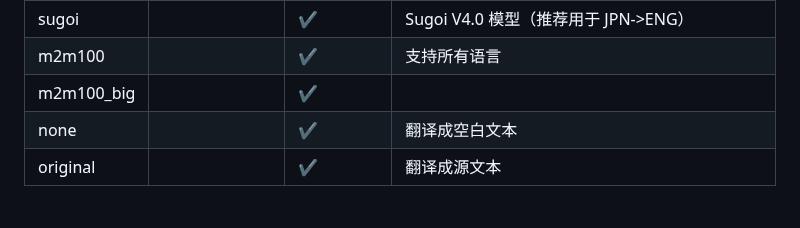
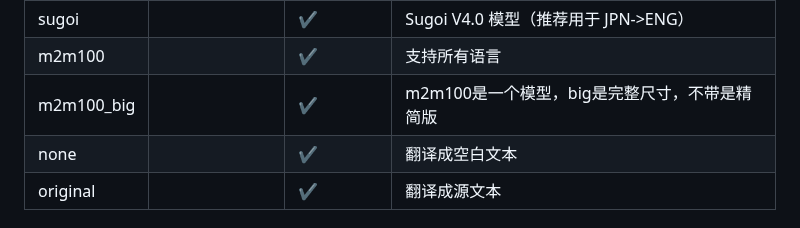
Before and after one commit to zyddnys/manga-image-translator, a Markdown page: README_CN.md, the part around the change. Rendered like a GitHub page.

```diff
--- a/README_CN.md
+++ b/README_CN.md
@@ -67,7 +67,7 @@ $ pip install git+https://github.com/lucasb-eyer/pydensecrf.git
 | offline        |         | ✔️      |  为语言选择最合适的离线翻译器                                                     |
 | sugoi          |         | ✔️      |  Sugoi V4.0 模型（推荐用于 JPN->ENG）                                                     |
 | m2m100         |         | ✔️      |  支持所有语言                                                     |
-| m2m100_big     |         | ✔️      |                                                       |
+| m2m100_big     |         | ✔️      |  m2m100是一个模型，big是完整尺寸，不带是精简版                                                    |
 | none           |         | ✔️      | 翻译成空白文本                                          |
 | original       |         | ✔️      | 翻译成源文本                                            |
 
```
